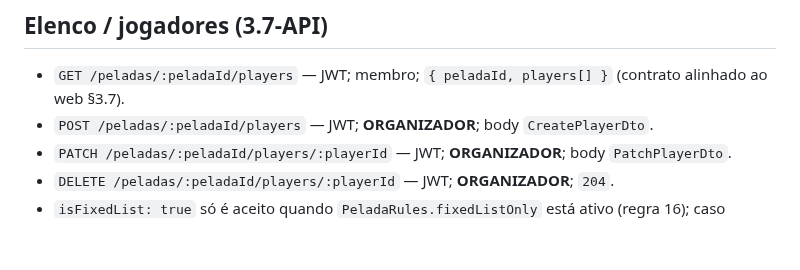
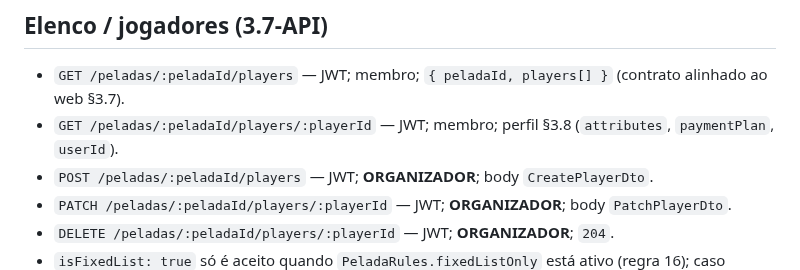
Before and after one commit to messiasneto74/app-pelada, a Markdown page: apps/api/README.md, the part around the change. Drawn GitHub-style; blank space fills up the shorter version.

```diff
--- a/apps/api/README.md
+++ b/apps/api/README.md
@@ -85,6 +85,7 @@ Rota interna `POST /_probe/validate` (corpo `{ "name": "..." }`) existe só para
 ## Elenco / jogadores (3.7-API)
 
 - `GET /peladas/:peladaId/players` — JWT; membro; `{ peladaId, players[] }` (contrato alinhado ao web §3.7).
+- `GET /peladas/:peladaId/players/:playerId` — JWT; membro; perfil §3.8 (`attributes`, `paymentPlan`, `userId`).
 - `POST /peladas/:peladaId/players` — JWT; **ORGANIZADOR**; body `CreatePlayerDto`.
 - `PATCH /peladas/:peladaId/players/:playerId` — JWT; **ORGANIZADOR**; body `PatchPlayerDto`.
 - `DELETE /peladas/:peladaId/players/:playerId` — JWT; **ORGANIZADOR**; `204`.
```
Also changed, not shown: apps/pelada-web/README.md (+1 -1 lines), docs/evidence/README.md (+1 -0 lines), docs/evidence/3-8-26-jogador-perfil-390.jpg (added), 15 other files.
